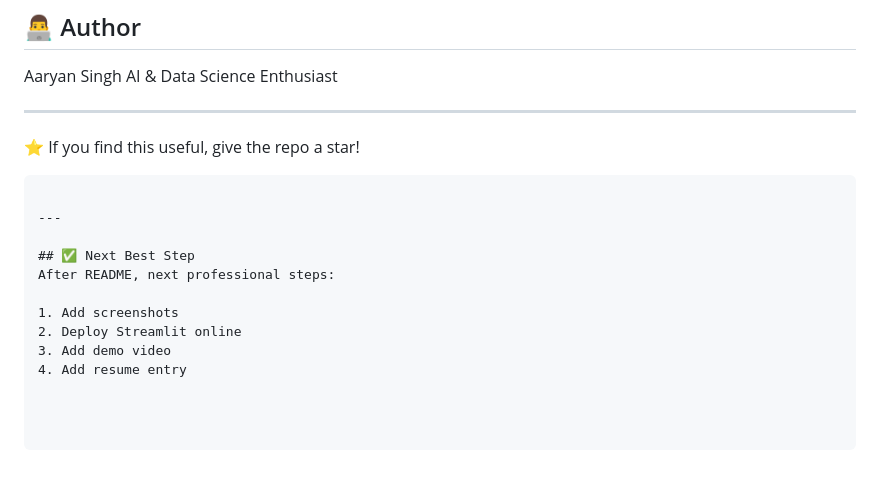
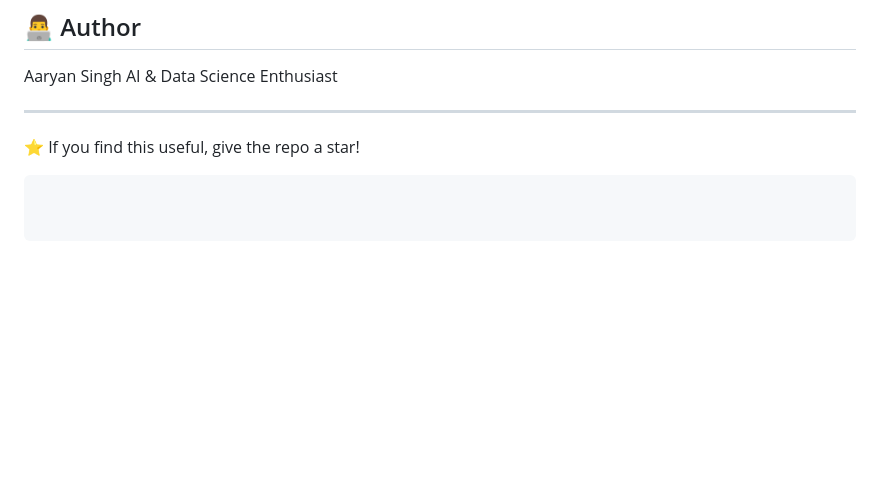
Before and after one commit to aaryanSingh90/jee-prep-analytics, a Markdown page: README.md, the part around the change. GitHub-like rendering; blank space fills up the shorter version.

````diff
--- a/README.md
+++ b/README.md
@@ -165,13 +165,3 @@ AI & Data Science Enthusiast
 ⭐ If you find this useful, give the repo a star!
 
 ```
-
----
-
-## ✅ Next Best Step
-After README, next professional steps:
-
-1. Add screenshots
-2. Deploy Streamlit online
-3. Add demo video
-4. Add resume entry
````
